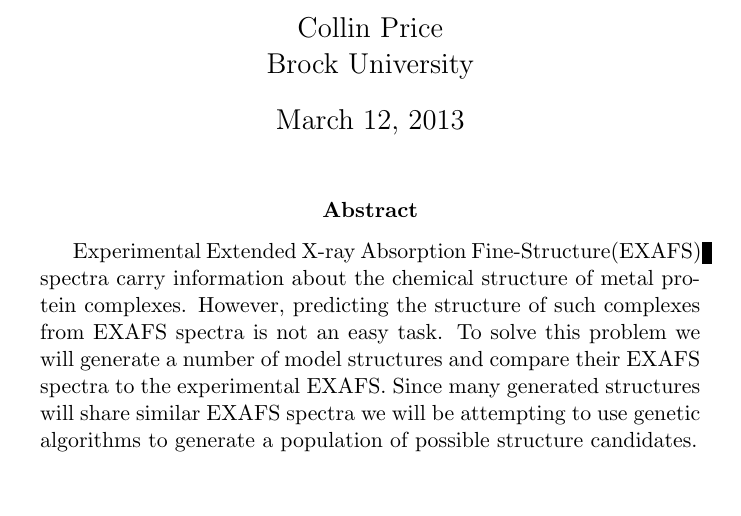
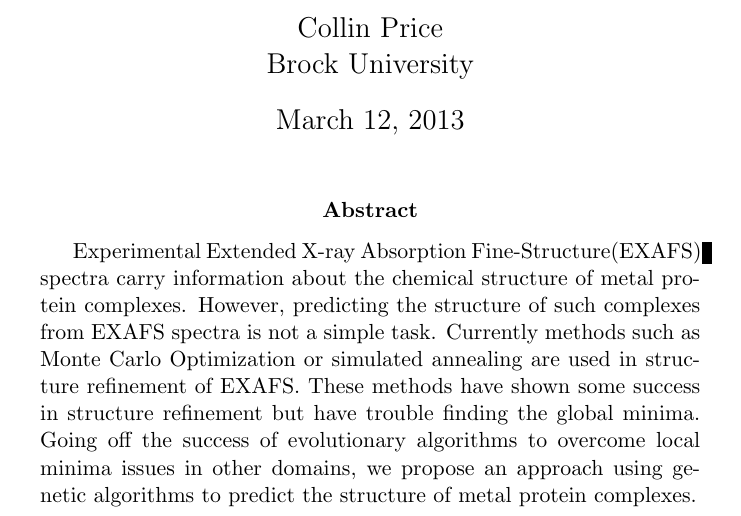
Before and after one commit to collinprice/Thesis, a LaTeX paper (abstract/abstract.tex): part of the page, cut so that both start at the same text, the shorter picture padded with empty space. Compiled offline with pdfLaTeX.

Commit message:
updated abstract

```diff
--- a/abstract/abstract.tex
+++ b/abstract/abstract.tex
@@ -10,10 +10,8 @@
 
 \begin{abstract}
 
-Experimental Extended X-ray Absorption Fine-Structure(EXAFS) spectra carry information about the chemical structure of metal protein complexes. However, predicting the structure of such complexes from EXAFS spectra is not an easy task. To solve this problem we will generate a number of model structures and compare their EXAFS spectra to the experimental EXAFS. Since many generated structures will share similar EXAFS spectra we will be attempting to use genetic algorithms to generate a population of possible structure candidates.
+Experimental Extended X-ray Absorption Fine-Structure(EXAFS) spectra carry information about the chemical structure of metal protein complexes. However, predicting the structure of such complexes from EXAFS spectra is not a simple task. Currently methods such as Monte Carlo Optimization or simulated annealing are used in structure refinement of EXAFS. These methods have shown some success in structure refinement but have trouble finding the global minima. Going off the success of evolutionary algorithms to overcome local minima issues in other domains, we propose an approach using genetic algorithms to predict the  structure of metal protein complexes.
 
 \end{abstract}
 
-
-
 \end{document}
```
